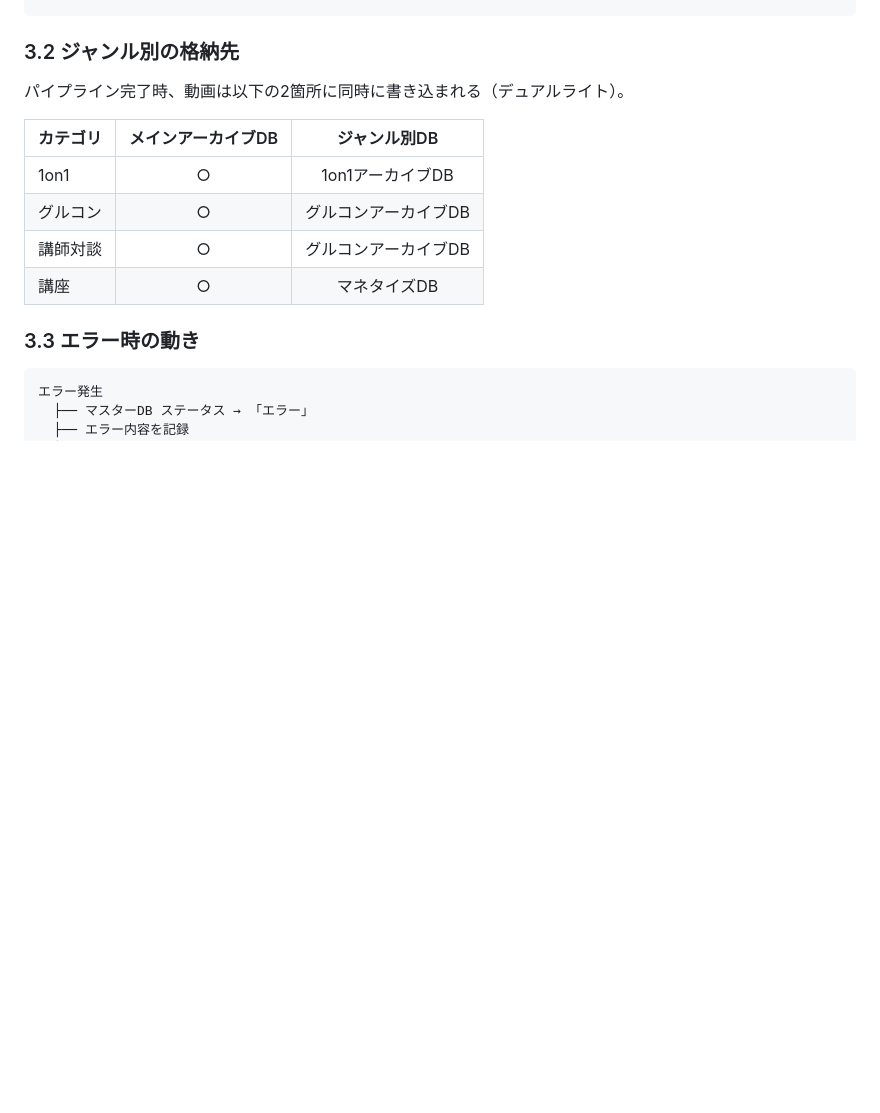
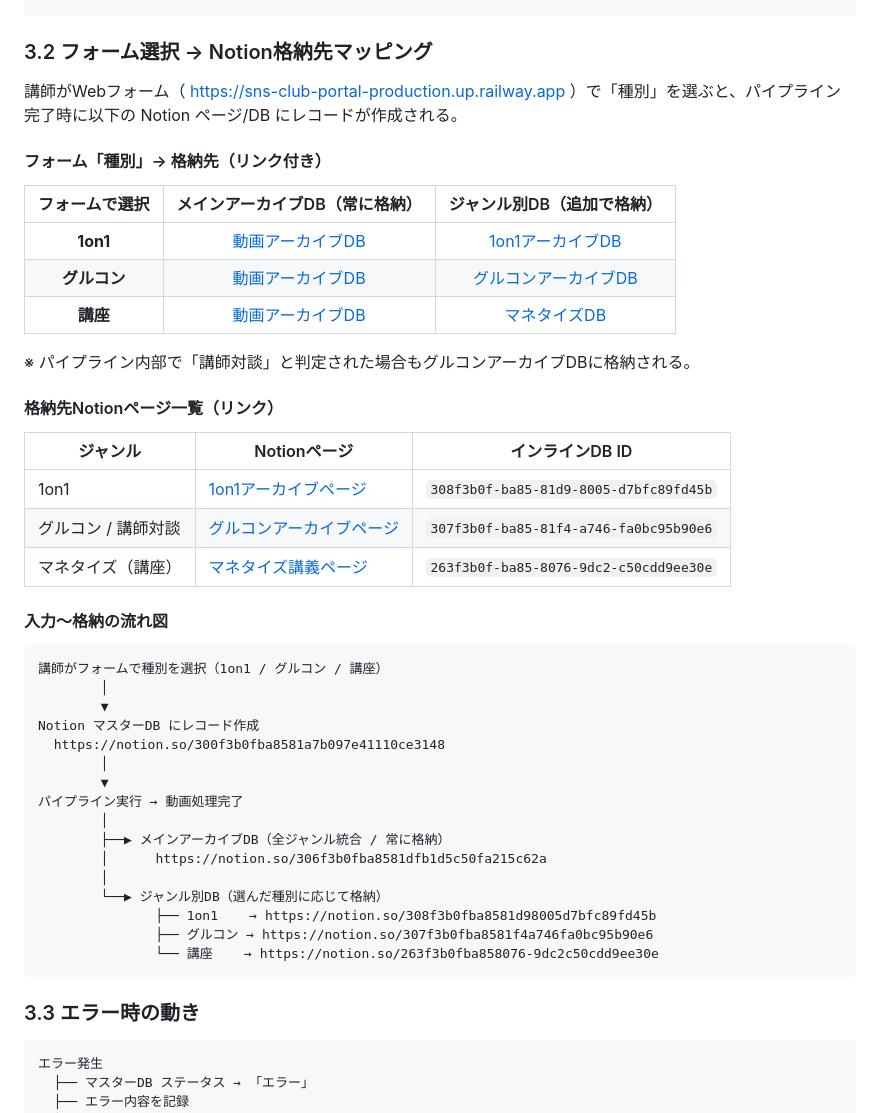
Before and after one commit to SnsCool/cs-movie-correction, a Markdown page: docs/handover.md, the part around the change. Drawn GitHub-style; blank space fills up the shorter version.

Commit message:
Add form selection → Notion DB mapping with links to handover doc
フォーム種別選択→Notion格納先のマッピング表をリンク付きで追加

Co-Authored-By: Claude Opus 4.6 <noreply@anthropic.com>

````diff
--- a/docs/handover.md
+++ b/docs/handover.md
@@ -104,16 +104,48 @@ GitHub Actions（6時間ごと）or 手動実行
 受講生が Notion ポータル（Gallery View）から YouTube で視聴
 ```
 
-### 3.2 ジャンル別の格納先
+### 3.2 フォーム選択 → Notion格納先マッピング
 
-パイプライン完了時、動画は以下の2箇所に同時に書き込まれる（デュアルライト）。
+講師がWebフォーム（ https://sns-club-portal-production.up.railway.app ）で「種別」を選ぶと、パイプライン完了時に以下の Notion ページ/DB にレコードが作成される。
 
-| カテゴリ | メインアーカイブDB | ジャンル別DB |
-|---------|:----------------:|:----------:|
-| 1on1 | ○ | 1on1アーカイブDB |
-| グルコン | ○ | グルコンアーカイブDB |
-| 講師対談 | ○ | グルコンアーカイブDB |
-| 講座 | ○ | マネタイズDB |
+#### フォーム「種別」→ 格納先（リンク付き）
+
+| フォームで選択 | メインアーカイブDB（常に格納） | ジャンル別DB（追加で格納） |
+|:------------:|:---:|:---:|
+| **1on1** | [動画アーカイブDB](https://notion.so/306f3b0fba8581dfb1d5c50fa215c62a) | [1on1アーカイブDB](https://notion.so/308f3b0fba8581d98005d7bfc89fd45b) |
+| **グルコン** | [動画アーカイブDB](https://notion.so/306f3b0fba8581dfb1d5c50fa215c62a) | [グルコンアーカイブDB](https://notion.so/307f3b0fba8581f4a746fa0bc95b90e6) |
+| **講座** | [動画アーカイブDB](https://notion.so/306f3b0fba8581dfb1d5c50fa215c62a) | [マネタイズDB](https://notion.so/263f3b0fba858076-9dc2c50cdd9ee30e) |
+
+※ パイプライン内部で「講師対談」と判定された場合もグルコンアーカイブDBに格納される。
+
+#### 格納先Notionページ一覧（リンク）
+
+| ジャンル | Notionページ | インラインDB ID |
+|---------|-------------|----------------|
+| 1on1 | [1on1アーカイブページ](https://notion.so/306f3b0fba8580858fa6d3f642d9dc49) | `308f3b0f-ba85-81d9-8005-d7bfc89fd45b` |
+| グルコン / 講師対談 | [グルコンアーカイブページ](https://notion.so/306f3b0fba858000bc41eaed2d834e21) | `307f3b0f-ba85-81f4-a746-fa0bc95b90e6` |
+| マネタイズ（講座） | [マネタイズ講義ページ](https://notion.so/263f3b0fba85809bb668dfad21e27b6c) | `263f3b0f-ba85-8076-9dc2-c50cdd9ee30e` |
+
+#### 入力〜格納の流れ図
+
+```
+講師がフォームで種別を選択（1on1 / グルコン / 講座）
+        │
+        ▼
+Notion マスターDB にレコード作成
+  https://notion.so/300f3b0fba8581a7b097e41110ce3148
+        │
+        ▼
+パイプライン実行 → 動画処理完了
+        │
+        ├──▶ メインアーカイブDB（全ジャンル統合 / 常に格納）
+        │      https://notion.so/306f3b0fba8581dfb1d5c50fa215c62a
+        │
+        └──▶ ジャンル別DB（選んだ種別に応じて格納）
+               ├── 1on1    → https://notion.so/308f3b0fba8581d98005d7bfc89fd45b
+               ├── グルコン → https://notion.so/307f3b0fba8581f4a746fa0bc95b90e6
+               └── 講座    → https://notion.so/263f3b0fba858076-9dc2c50cdd9ee30e
+```
 
 ### 3.3 エラー時の動き
 
````
